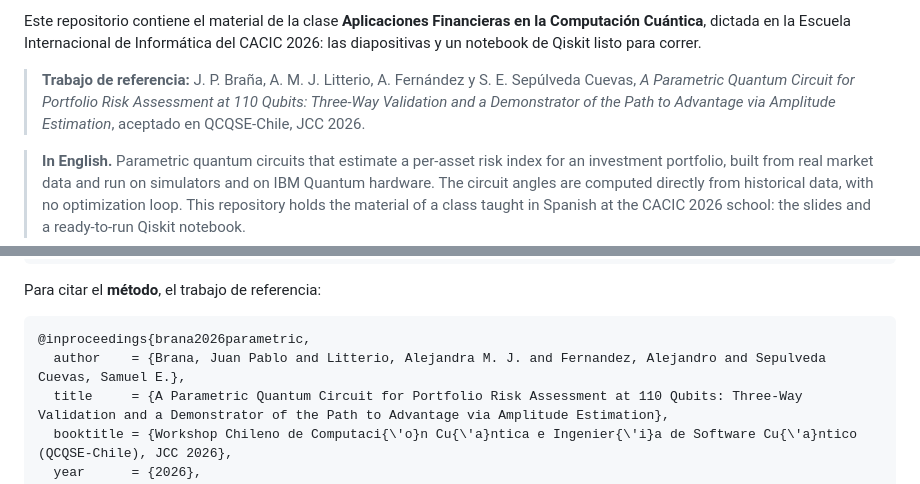
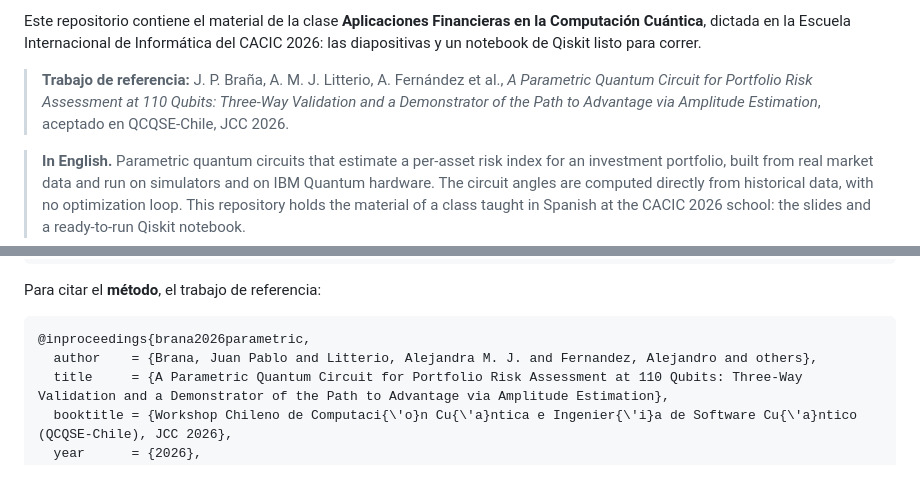
Before and after one commit to 314-ia/quantum-portfolio-risk, a Markdown page: README.md, 2 parts joined by grey strips. Rendered like a GitHub page.

Commit message:
Cita del trabajo de referencia abreviada con et al.
Co-Authored-By: Claude Fable 5.1 <noreply@anthropic.com>
Claude-Session: https://claude.ai/code/session_011ssWdHXWXgkh9VDffGRcUD

````diff
--- a/README.md
+++ b/README.md
@@ -13,7 +13,7 @@ Circuitos cuánticos paramétricos para **estimar el riesgo de cada activo de un
 
 Este repositorio contiene el material de la clase **Aplicaciones Financieras en la Computación Cuántica**, dictada en la Escuela Internacional de Informática del CACIC 2026: las diapositivas y un notebook de Qiskit listo para correr.
 
-> **Trabajo de referencia:** J. P. Braña, A. M. J. Litterio, A. Fernández y S. E. Sepúlveda Cuevas, *A Parametric Quantum Circuit for Portfolio Risk Assessment at 110 Qubits: Three-Way Validation and a Demonstrator of the Path to Advantage via Amplitude Estimation*, aceptado en QCQSE-Chile, JCC 2026.
+> **Trabajo de referencia:** J. P. Braña, A. M. J. Litterio, A. Fernández et al., *A Parametric Quantum Circuit for Portfolio Risk Assessment at 110 Qubits: Three-Way Validation and a Demonstrator of the Path to Advantage via Amplitude Estimation*, aceptado en QCQSE-Chile, JCC 2026.
 
 > **In English.** Parametric quantum circuits that estimate a per-asset risk index for an investment portfolio, built from real market data and run on simulators and on IBM Quantum hardware. The circuit angles are computed directly from historical data, with no optimization loop. This repository holds the material of a class taught in Spanish at the CACIC 2026 school: the slides and a ready-to-run Qiskit notebook.
 
@@ -119,7 +119,7 @@ Para citar el **método**, el trabajo de referencia:
 
 ```bibtex
 @inproceedings{brana2026parametric,
-  author    = {Brana, Juan Pablo and Litterio, Alejandra M. J. and Fernandez, Alejandro and Sepulveda Cuevas, Samuel E.},
+  author    = {Brana, Juan Pablo and Litterio, Alejandra M. J. and Fernandez, Alejandro and others},
   title     = {A Parametric Quantum Circuit for Portfolio Risk Assessment at 110 Qubits: Three-Way Validation and a Demonstrator of the Path to Advantage via Amplitude Estimation},
   booktitle = {Workshop Chileno de Computaci{\'o}n Cu{\'a}ntica e Ingenier{\'i}a de Software Cu{\'a}ntico (QCQSE-Chile), JCC 2026},
   year      = {2026},
````
